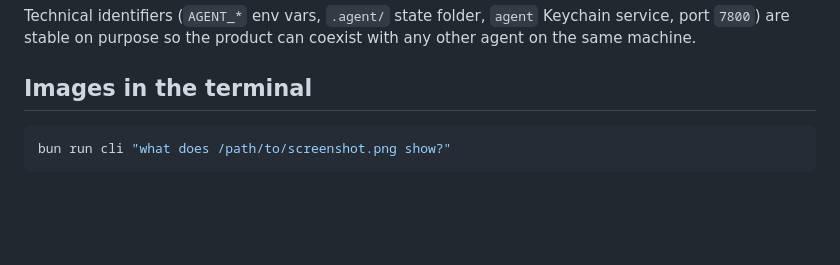
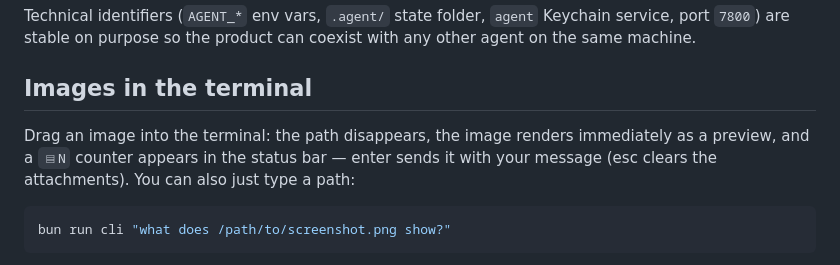
Before and after one commit to tawachdev/cli-agent, a Markdown page: README.md, the part around the change. GitHub-like rendering; blank space fills up the shorter version.

Commit message:
README: drag-and-drop attachment flow

````diff
--- a/README.md
+++ b/README.md
@@ -37,6 +37,8 @@ Technical identifiers (`AGENT_*` env vars, `.agent/` state folder, `agent` Keych
 
 ## Images in the terminal
 
+Drag an image into the terminal: the path disappears, the image renders immediately as a preview, and a `▤N` counter appears in the status bar — enter sends it with your message (esc clears the attachments). You can also just type a path:
+
 ```sh
 bun run cli "what does /path/to/screenshot.png show?"
 ```
````
